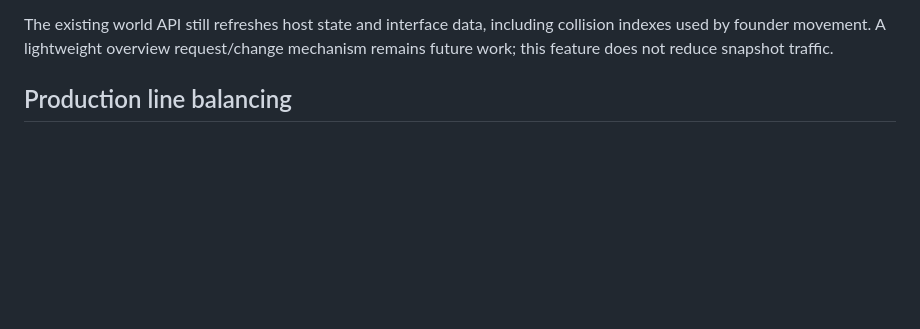
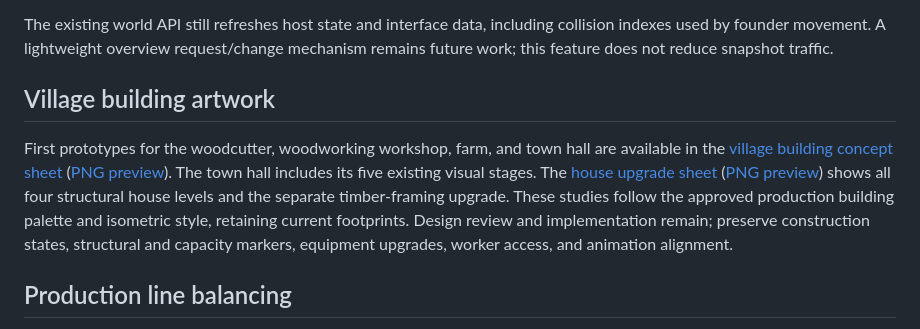
Before and after one commit to Loevano/grass-valley, a Markdown page: docs/ROADMAP.md, the part around the change. GitHub-like rendering; blank space fills up the shorter version.

Commit message:
docs: prototype village buildings and house upgrades

```diff
--- a/docs/ROADMAP.md
+++ b/docs/ROADMAP.md
@@ -49,6 +49,18 @@ state on leaving the overview.
 The existing world API still refreshes host state and interface data, including
 collision indexes used by founder movement. A lightweight overview request/change
 mechanism remains future work; this feature does not reduce snapshot traffic.
+
+## Village building artwork
+
+First prototypes for the woodcutter, woodworking workshop, farm, and town hall are
+available in the [village building concept sheet](village-building-concepts.svg)
+([PNG preview](village-building-concepts.png)). The town hall includes its five
+existing visual stages. The [house upgrade sheet](house-upgrade-concepts.svg)
+([PNG preview](house-upgrade-concepts.png)) shows all four structural house levels
+and the separate timber-framing upgrade. These studies follow the approved
+production building palette and isometric style, retaining current footprints.
+Design review and implementation remain; preserve construction states, structural
+and capacity markers, equipment upgrades, worker access, and animation alignment.
 
 ## Production line balancing
 
```
Also changed, not shown: docs/house-upgrade-concepts.png (added), docs/village-building-concepts.png (added), 2 other files.
